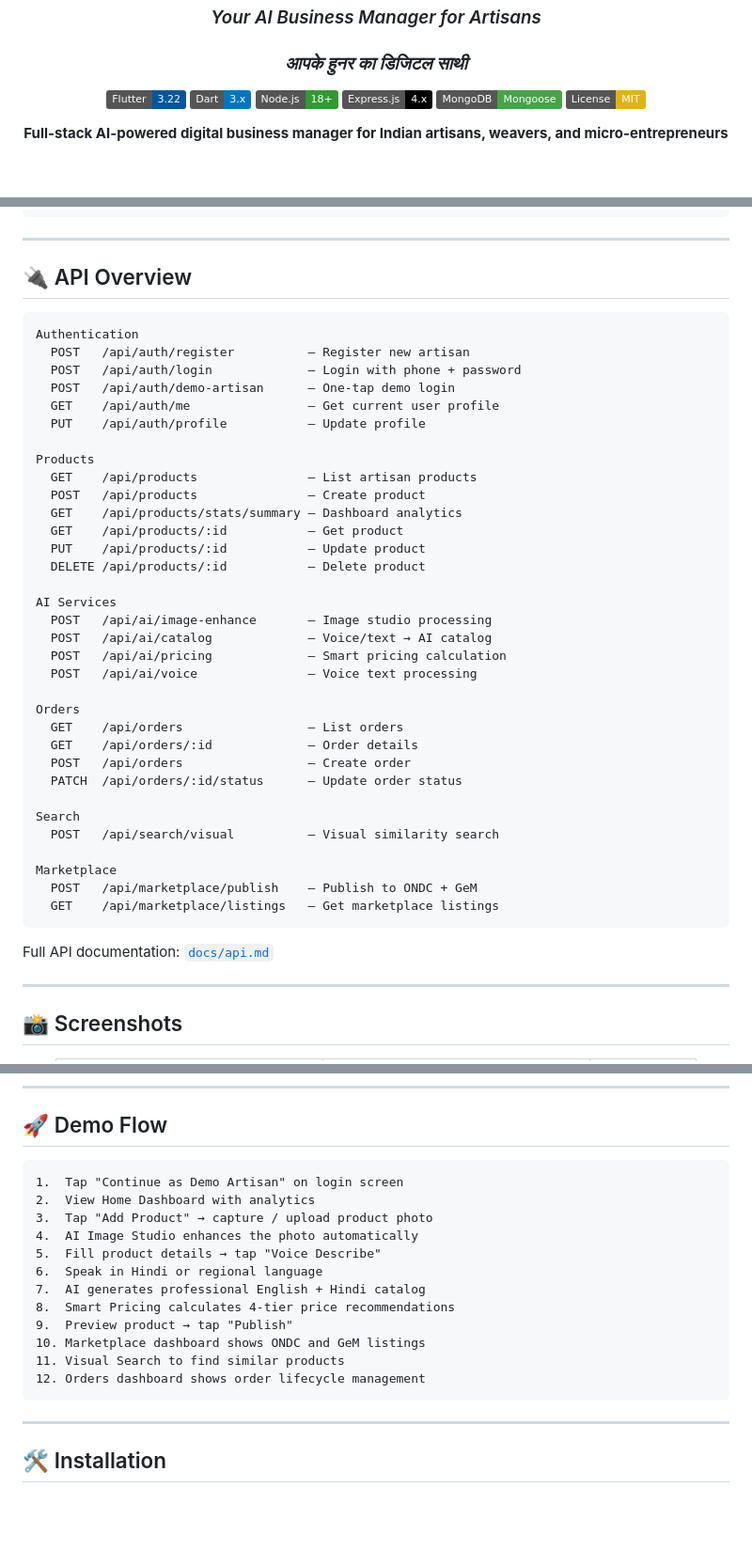
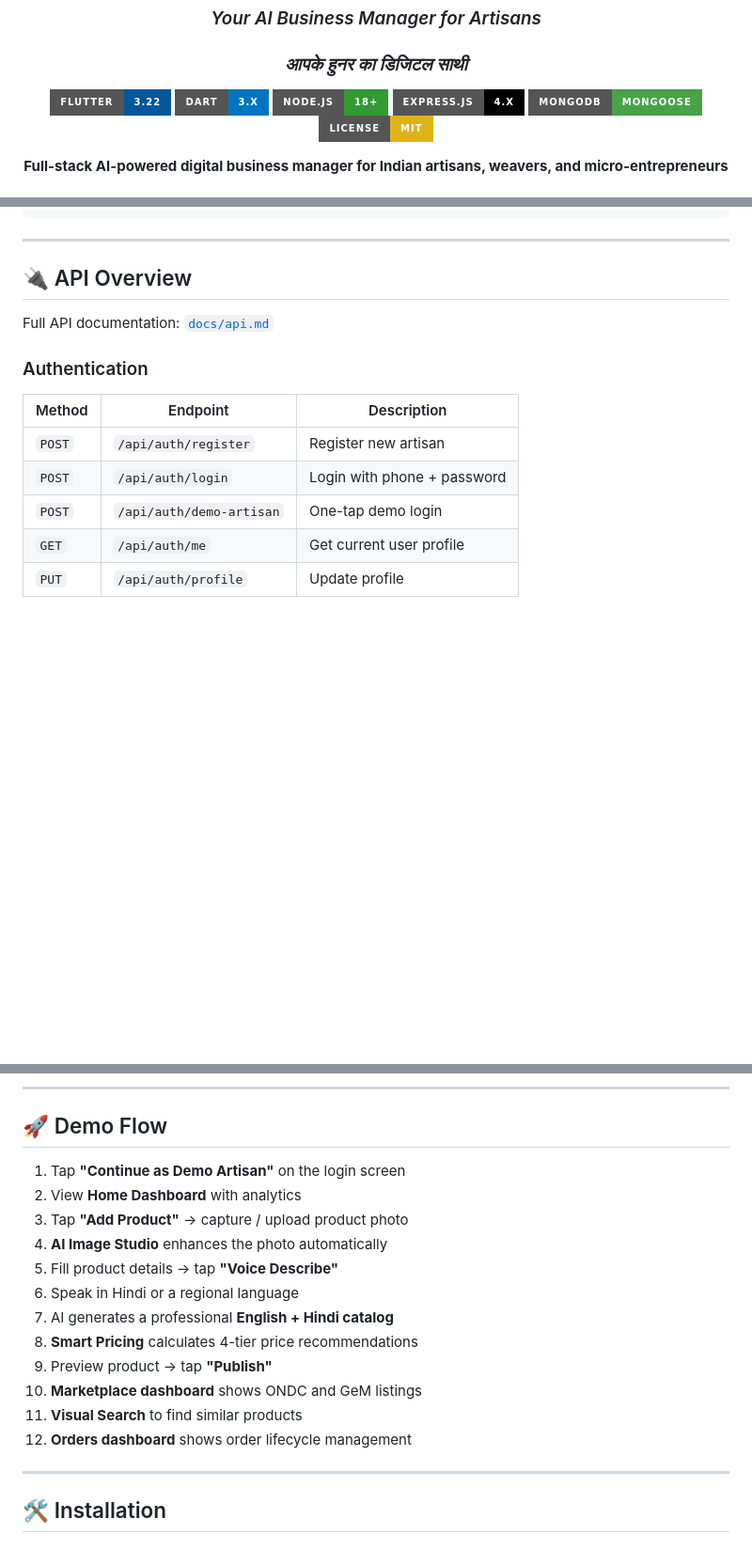
Before and after one commit to manab-ghh/SIH-2026, a Markdown page: README.md, 3 parts joined by grey strips. Shown at 94% size. GitHub-like rendering; badges without logos; blank space fills up the shorter version.

````diff
--- a/README.md
+++ b/README.md
@@ -7,11 +7,11 @@
 ### *Your AI Business Manager for Artisans*
 ### *आपके हुनर का डिजिटल साथी*
 
-[![Flutter](https://img.shields.io/badge/Flutter-3.22-02569B?logo=flutter&logoColor=white)](https://flutter.dev)
-[![Dart](https://img.shields.io/badge/Dart-3.x-0175C2?logo=dart&logoColor=white)](https://dart.dev)
-[![Node.js](https://img.shields.io/badge/Node.js-18+-339933?logo=node.js&logoColor=white)](https://nodejs.org)
-[![Express](https://img.shields.io/badge/Express.js-4.x-000000?logo=express&logoColor=white)](https://expressjs.com)
-[![MongoDB](https://img.shields.io/badge/MongoDB-Mongoose-47A248?logo=mongodb&logoColor=white)](https://www.mongodb.com)
-[![License: MIT](https://img.shields.io/badge/License-MIT-yellow.svg)](LICENSE)
+[![Flutter](https://img.shields.io/badge/Flutter-3.22-02569B?style=for-the-badge&logo=flutter&logoColor=white)](https://flutter.dev)
+[![Dart](https://img.shields.io/badge/Dart-3.x-0175C2?style=for-the-badge&logo=dart&logoColor=white)](https://dart.dev)
+[![Node.js](https://img.shields.io/badge/Node.js-18+-339933?style=for-the-badge&logo=node.js&logoColor=white)](https://nodejs.org)
+[![Express](https://img.shields.io/badge/Express.js-4.x-000000?style=for-the-badge&logo=express&logoColor=white)](https://expressjs.com)
+[![MongoDB](https://img.shields.io/badge/MongoDB-Mongoose-47A248?style=for-the-badge&logo=mongodb&logoColor=white)](https://www.mongodb.com)
+[![License: MIT](https://img.shields.io/badge/License-MIT-yellow.svg?style=for-the-badge)](LICENSE)
 
 **Full-stack AI-powered digital business manager for Indian artisans, weavers, and micro-entrepreneurs**
@@ -329,45 +433,15 @@ shilpsetu-ai/
 
 ## 🔌 API Overview
 
-```
-Authentication
-  POST   /api/auth/register          — Register new artisan
-  POST   /api/auth/login             — Login with phone + password
-  POST   /api/auth/demo-artisan      — One-tap demo login
-  GET    /api/auth/me                — Get current user profile
-  PUT    /api/auth/profile           — Update profile
-
-Products
-  GET    /api/products               — List artisan products
-  POST   /api/products               — Create product
-  GET    /api/products/stats/summary — Dashboard analytics
-  GET    /api/products/:id           — Get product
-  PUT    /api/products/:id           — Update product
-  DELETE /api/products/:id           — Delete product
-
-AI Services
-  POST   /api/ai/image-enhance       — Image studio processing
-  POST   /api/ai/catalog             — Voice/text → AI catalog
-  POST   /api/ai/pricing             — Smart pricing calculation
-  POST   /api/ai/voice               — Voice text processing
-
-Orders
-  GET    /api/orders                 — List orders
-  GET    /api/orders/:id             — Order details
-  POST   /api/orders                 — Create order
-  PATCH  /api/orders/:id/status      — Update order status
-
-Search
-  POST   /api/search/visual          — Visual similarity search
-
-Marketplace
-  POST   /api/marketplace/publish    — Publish to ONDC + GeM
-  GET    /api/marketplace/listings   — Get marketplace listings
-```
-
 Full API documentation: [`docs/api.md`](docs/api.md)
 
----
+### Authentication
 
-## 📸 Screenshots
+| Method | Endpoint | Description |
+|---|---|---|
+| `POST` | `/api/auth/register` | Register new artisan |
+| `POST` | `/api/auth/login` | Login with phone + password |
+| `POST` | `/api/auth/demo-artisan` | One-tap demo login |
+| `GET` | `/api/auth/me` | Get current user profile |
+| `PUT` | `/api/auth/profile` | Update profile |
 
@@ -393,20 +491,18 @@ Full API documentation: [`docs/api.md`](docs/api.md)
 
 ## 🚀 Demo Flow
 
-```
-1.  Tap "Continue as Demo Artisan" on login screen
-2.  View Home Dashboard with analytics
-3.  Tap "Add Product" → capture / upload product photo
-4.  AI Image Studio enhances the photo automatically
-5.  Fill product details → tap "Voice Describe"
-6.  Speak in Hindi or regional language
-7.  AI generates professional English + Hindi catalog
-8.  Smart Pricing calculates 4-tier price recommendations
-9.  Preview product → tap "Publish"
-10. Marketplace dashboard shows ONDC and GeM listings
-11. Visual Search to find similar products
-12. Orders dashboard shows order lifecycle management
-```
+1. Tap **"Continue as Demo Artisan"** on the login screen
+2. View **Home Dashboard** with analytics
+3. Tap **"Add Product"** → capture / upload product photo
+4. **AI Image Studio** enhances the photo automatically
+5. Fill product details → tap **"Voice Describe"**
+6. Speak in Hindi or a regional language
+7. AI generates a professional **English + Hindi catalog**
+8. **Smart Pricing** calculates 4-tier price recommendations
+9. Preview product → tap **"Publish"**
+10. **Marketplace dashboard** shows ONDC and GeM listings
+11. **Visual Search** to find similar products
+12. **Orders dashboard** shows order lifecycle management
 
 ---
 
````
Also changed, not shown: other parts of README.md (+208 -80 lines).
